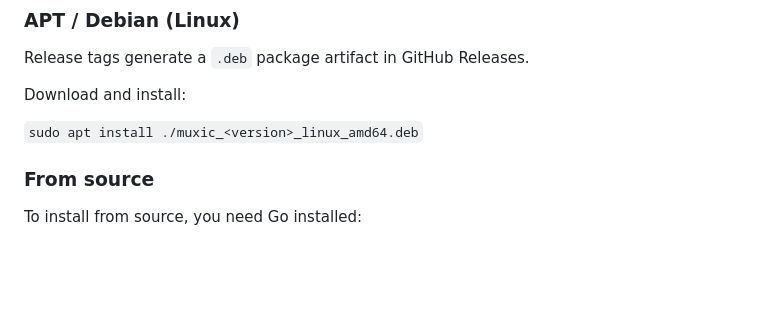
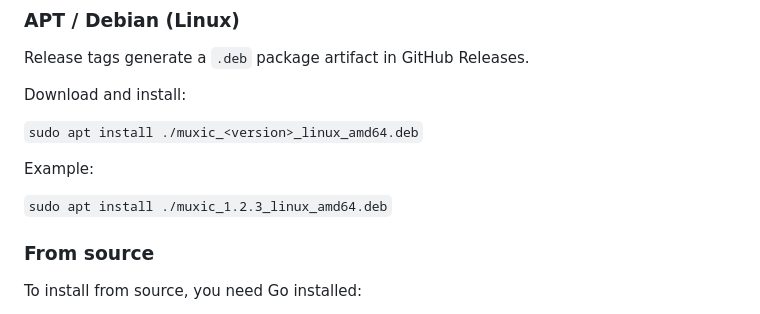
Before and after one commit to punkscience/muxic, a Markdown page: README.md, the part around the change. GitHub-like rendering; blank space fills up the shorter version.

Commit message:
docs: clarify apt release install example

```diff
--- a/README.md
+++ b/README.md
@@ -26,6 +26,10 @@ Release tags generate a `.deb` package artifact in GitHub Releases.
 Download and install:
 
 `sudo apt install ./muxic_<version>_linux_amd64.deb`
+
+Example:
+
+`sudo apt install ./muxic_1.2.3_linux_amd64.deb`
 
 ### From source
 
```
